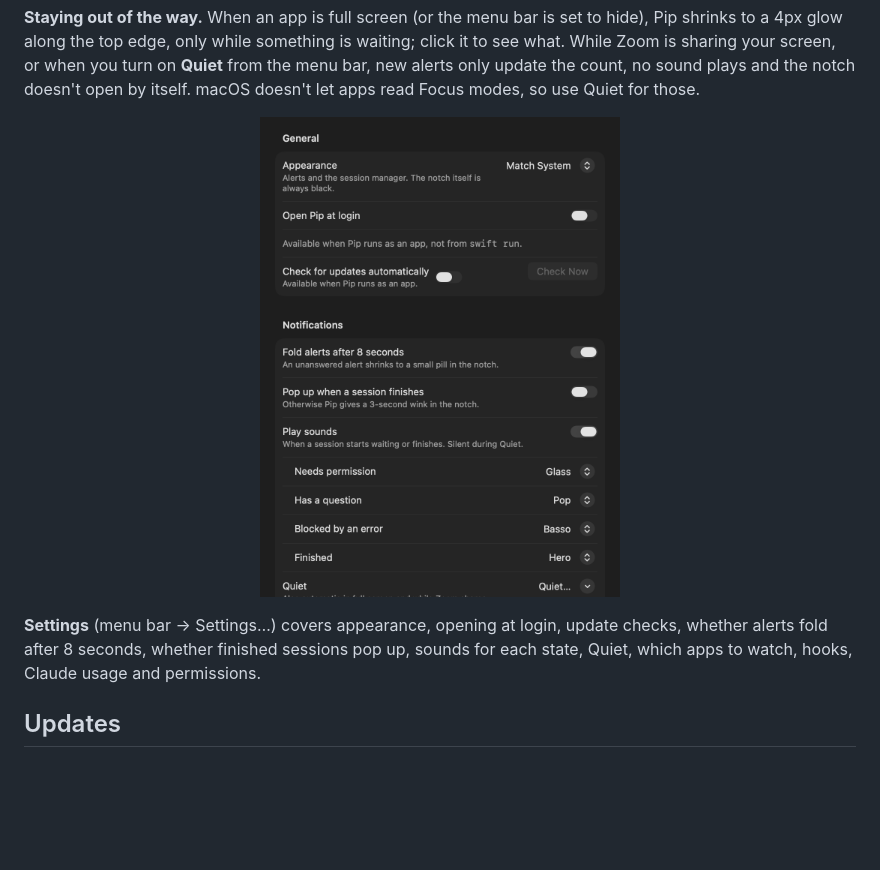
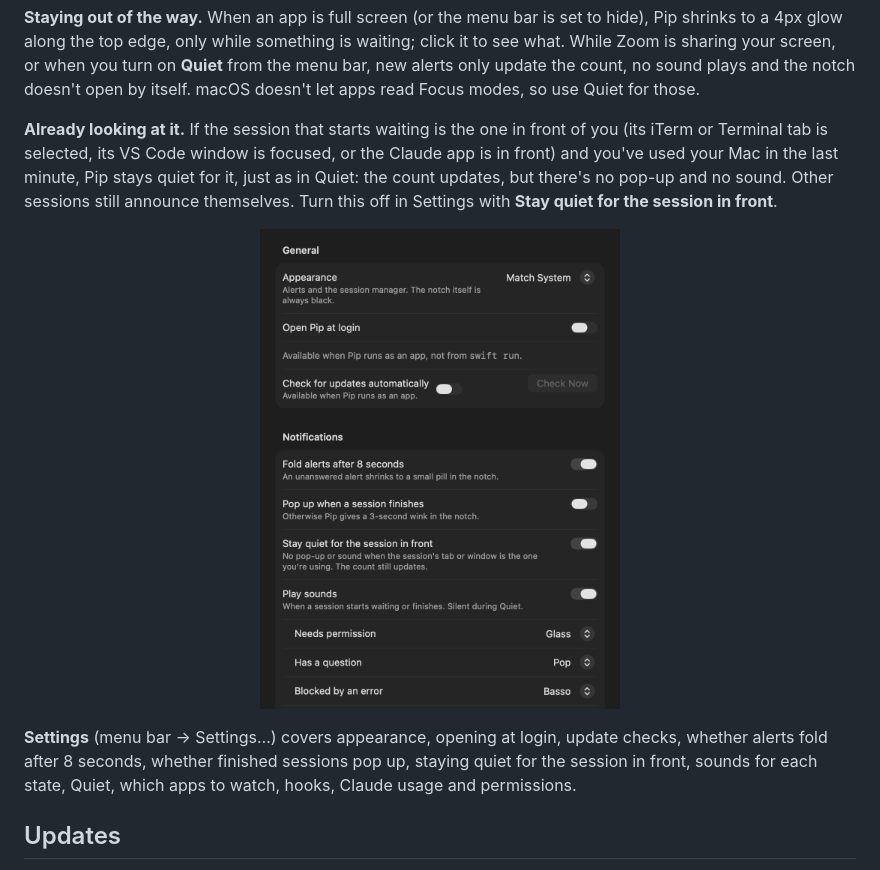
Before and after one commit to ahrefabhi/Nudge, a Markdown page: README.md, the part around the change. Drawn GitHub-style; pictures changed too: docs/images/settings.png; blank space fills up the shorter version.

Commit message:
Document staying quiet for the session in front

```diff
--- a/README.md
+++ b/README.md
@@ -133,9 +133,11 @@ Pip asks macOS for two permissions. **Automation** lets it select the right iTer
 
 **Staying out of the way.** When an app is full screen (or the menu bar is set to hide), Pip shrinks to a 4px glow along the top edge, only while something is waiting; click it to see what. While Zoom is sharing your screen, or when you turn on **Quiet** from the menu bar, new alerts only update the count, no sound plays and the notch doesn't open by itself. macOS doesn't let apps read Focus modes, so use Quiet for those.
 
-<p align="center"><img src="docs/images/settings.png" width="360" alt="Pip's settings: appearance, open at login, update checks, notification options, a sound for each state, Quiet, which apps to watch, Claude Code hooks and permissions"></p>
+**Already looking at it.** If the session that starts waiting is the one in front of you (its iTerm or Terminal tab is selected, its VS Code window is focused, or the Claude app is in front) and you've used your Mac in the last minute, Pip stays quiet for it, just as in Quiet: the count updates, but there's no pop-up and no sound. Other sessions still announce themselves. Turn this off in Settings with **Stay quiet for the session in front**.
 
-**Settings** (menu bar → Settings…) covers appearance, opening at login, update checks, whether alerts fold after 8 seconds, whether finished sessions pop up, sounds for each state, Quiet, which apps to watch, hooks, Claude usage and permissions.
+<p align="center"><img src="docs/images/settings.png" width="360" alt="Pip's settings: appearance, open at login, update checks, notification options, staying quiet for the session in front, a sound for each state, Quiet, which apps to watch, Claude Code hooks and permissions"></p>
+
+**Settings** (menu bar → Settings…) covers appearance, opening at login, update checks, whether alerts fold after 8 seconds, whether finished sessions pop up, staying quiet for the session in front, sounds for each state, Quiet, which apps to watch, hooks, Claude usage and permissions.
 
 ## Updates
 
```
